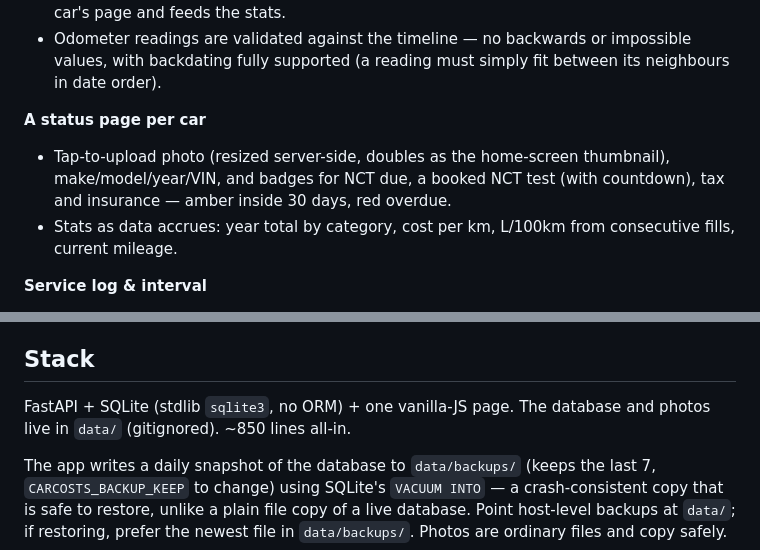
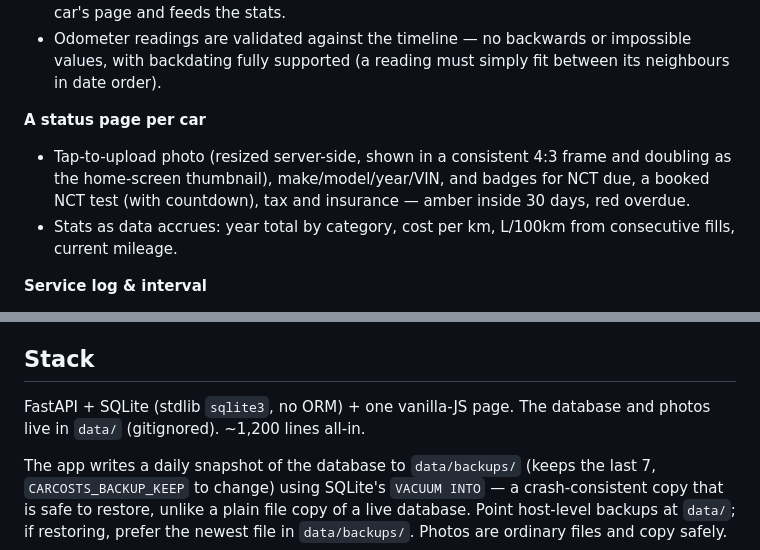
Before and after one commit to colfin22/car-costs, a Markdown page: README.md, 2 parts joined by grey strips. Rendered like a GitHub page.

Commit message:
README: note the 4:3 photo frame; refresh the line count to ~1,200
The tyres/tyre-check code grew the app well past the old ~850-line figure.

```diff
--- a/README.md
+++ b/README.md
@@ -54,9 +54,10 @@ cost per year, per km, and what's due next?*
   between its neighbours in date order).
 
 **A status page per car**
-- Tap-to-upload photo (resized server-side, doubles as the home-screen
-  thumbnail), make/model/year/VIN, and badges for NCT due, a booked NCT test
-  (with countdown), tax and insurance — amber inside 30 days, red overdue.
+- Tap-to-upload photo (resized server-side, shown in a consistent 4:3 frame
+  and doubling as the home-screen thumbnail), make/model/year/VIN, and badges
+  for NCT due, a booked NCT test (with countdown), tax and insurance — amber
+  inside 30 days, red overdue.
 - Stats as data accrues: year total by category, cost per km, L/100km from
   consecutive fills, current mileage.
 
@@ -109,7 +110,7 @@ cost per year, per km, and what's due next?*
 ## Stack
 
 FastAPI + SQLite (stdlib `sqlite3`, no ORM) + one vanilla-JS page. The database
-and photos live in `data/` (gitignored). ~850 lines all-in.
+and photos live in `data/` (gitignored). ~1,200 lines all-in.
 
 The app writes a daily snapshot of the database to `data/backups/` (keeps the
 last 7, `CARCOSTS_BACKUP_KEEP` to change) using SQLite's `VACUUM INTO` — a
```
